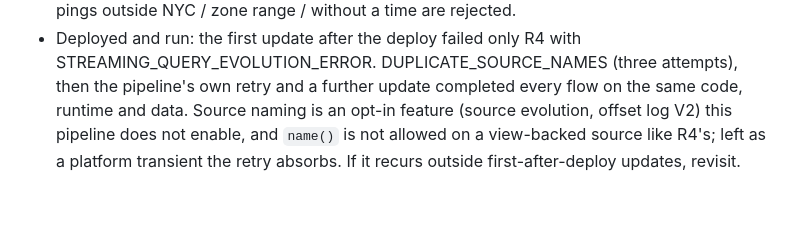
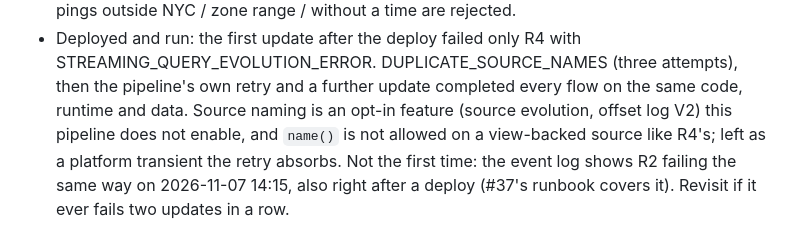
Before and after one commit to haotieu2001/ridepulse, a Markdown page: docs/journal.md, the part around the change. Rendered like a GitHub page; blank space fills up the shorter version.

Commit message:
journal: DUPLICATE_SOURCE_NAMES was seen before, on R2 (#76)

```diff
--- a/docs/journal.md
+++ b/docs/journal.md
@@ -1127,4 +1127,5 @@ Plans this builds from: `ridepulse-project-plan-v6.html` (project 1) and
   DUPLICATE_SOURCE_NAMES (three attempts), then the pipeline's own retry and a further update completed every flow on
   the same code, runtime and data. Source naming is an opt-in feature (source evolution, offset log V2) this pipeline
   does not enable, and `name()` is not allowed on a view-backed source like R4's; left as a platform transient the
-  retry absorbs. If it recurs outside first-after-deploy updates, revisit.
+  retry absorbs. Not the first time: the event log shows R2 failing the same way on 2026-11-07 14:15, also right
+  after a deploy (#37's runbook covers it). Revisit if it ever fails two updates in a row.
```
